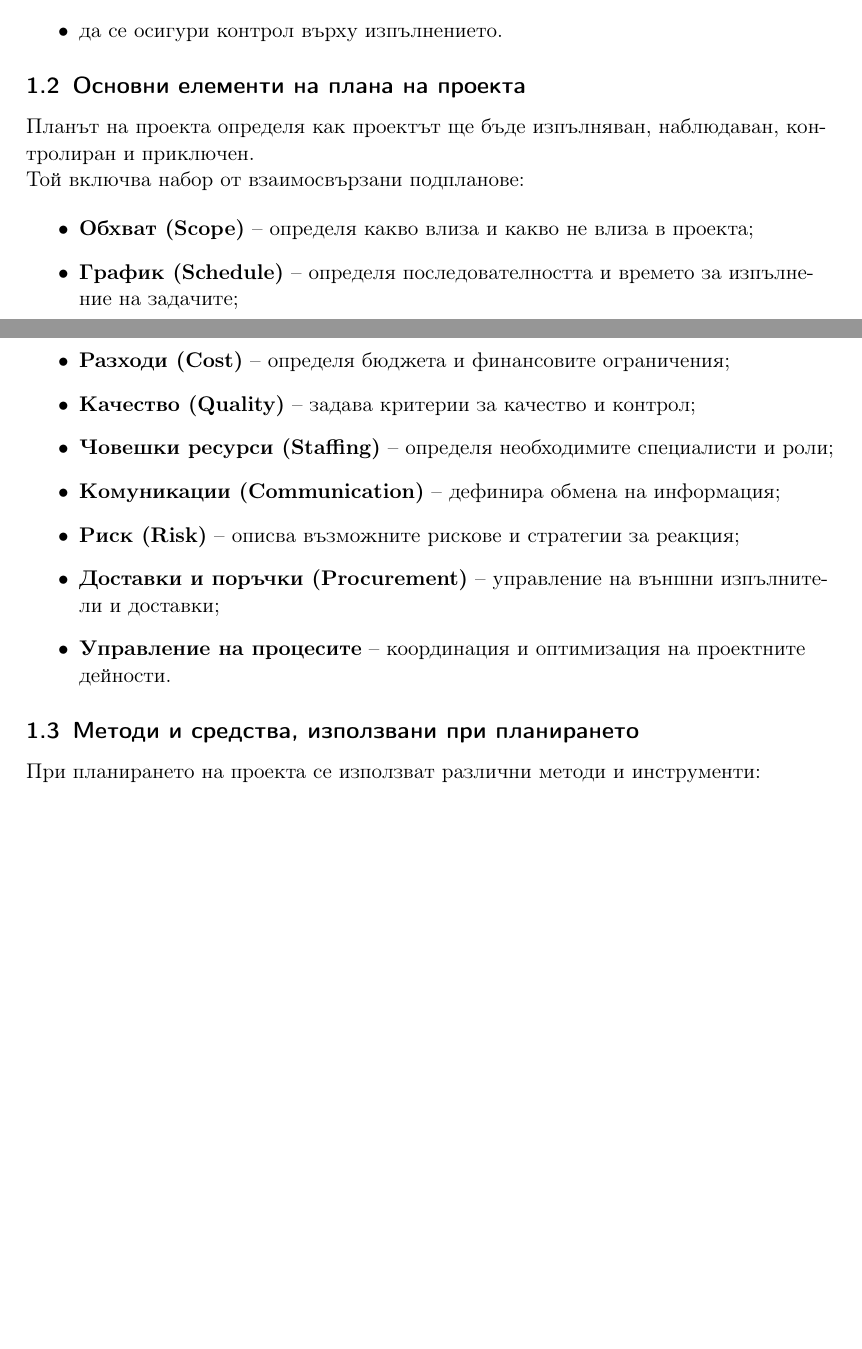
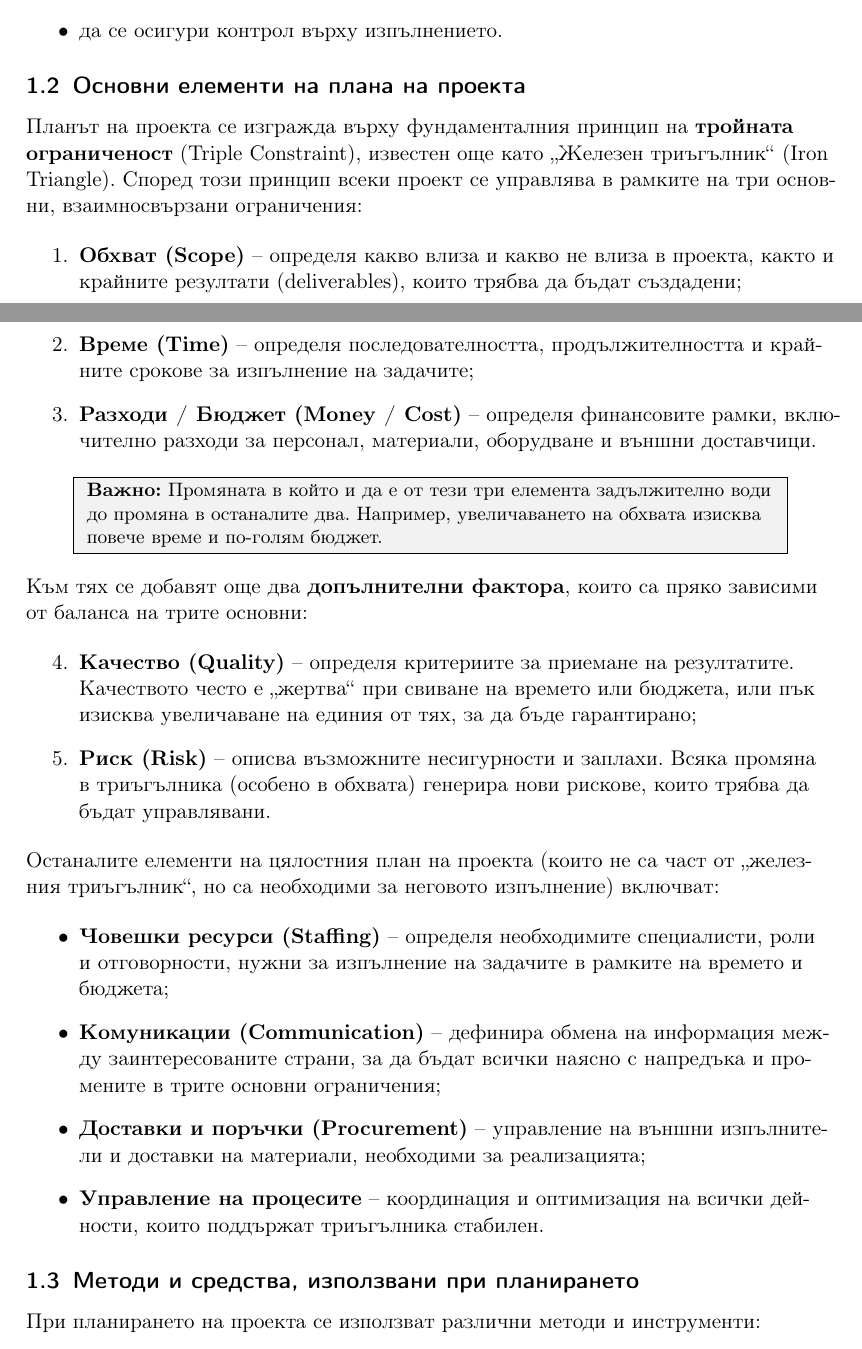
Before and after one commit to ivo3123/StateExamPreparation, a LaTeX document (СИ_УПр/управление_на_проекти.tex): two parts of pages 2 and 3 of 12, joined at a grey line, cut so that both start at the same text, the shorter picture padded with empty space. Compiled offline with pdfLaTeX.

Commit message:
updated PM topic

```diff
--- a/СИ_УПр/управление_на_проекти.tex
+++ b/СИ_УПр/управление_на_проекти.tex
@@ -21,11 +21,13 @@
 \usepackage{tikz}
 \usetikzlibrary{arrows.meta, positioning, shapes.geometric}
 
+\usepackage{enumitem}
+
 \usepackage[colorlinks=true, linkcolor=blue, urlcolor=cyan]{hyperref}
 
 \title{Управление на проекти}
-\author{Ивайло Андреев + chat gpt 5.5}
-\date{27 май 2026}
+\author{Ивайло Андреев + chat gpt 5.5, Deepseek V3}
+\date{22 юни 2026}
 
 \begin{document}
 
@@ -67,20 +69,37 @@
 
 \subsection{Основни елементи на плана на проекта}
 
-Планът на проекта определя как проектът ще бъде изпълняван, наблюдаван, контролиран и приключен.
+Планът на проекта се изгражда върху фундаменталния принцип на \textbf{тройната ограниченост} (Triple Constraint), известен още като „Железен триъгълник“ (Iron Triangle). Според този принцип всеки проект се управлява в рамките на три основни, взаимносвързани ограничения:
 
-Той включва набор от взаимосвързани подпланове:
+\begin{enumerate}
+    \item \textbf{Обхват (Scope)} – определя какво влиза и какво не влиза в проекта, както и крайните резултати (deliverables), които трябва да бъдат създадени;
+    \item \textbf{Време (Time)} – определя последователността, продължителността и крайните срокове за изпълнение на задачите;
+    \item \textbf{Разходи / Бюджет (Money / Cost)} – определя финансовите рамки, включително разходи за персонал, материали, оборудване и външни доставчици.
+\end{enumerate}
+
+\begin{center}
+\fcolorbox{black}{gray!10}{
+\begin{minipage}{0.85\textwidth}
+\small
+\textbf{Важно:} Промяната в който и да е от тези три елемента задължително води до промяна в останалите два. Например, увеличаването на обхвата изисква повече време и по-голям бюджет.
+\end{minipage}
+}
+\end{center}
+
+Към тях се добавят още два \textbf{допълнителни фактора}, които са пряко зависими от баланса на трите основни:
+
+\begin{enumerate}[resume]
+    \item \textbf{Качество (Quality)} – определя критериите за приемане на резултатите. Качеството често е „жертва“ при свиване на времето или бюджета, или пък изисква увеличаване на единия от тях, за да бъде гарантирано;
+    \item \textbf{Риск (Risk)} – описва възможните несигурности и заплахи. Всяка промяна в триъгълника (особено в обхвата) генерира нови рискове, които трябва да бъдат управлявани.
+\end{enumerate}
+
+Останалите елементи на цялостния план на проекта (които не са част от „железния триъгълник“, но са необходими за неговото изпълнение) включват:
 
 \begin{itemize}
-    \item \textbf{Обхват (Scope)} – определя какво влиза и какво не влиза в проекта;
-    \item \textbf{График (Schedule)} – определя последователността и времето за изпълнение на задачите;
-    \item \textbf{Разходи (Cost)} – определя бюджета и финансовите ограничения;
-    \item \textbf{Качество (Quality)} – задава критерии за качество и контрол;
-    \item \textbf{Човешки ресурси (Staffing)} – определя необходимите специалисти и роли;
-    \item \textbf{Комуникации (Communication)} – дефинира обмена на информация;
-    \item \textbf{Риск (Risk)} – описва възможните рискове и стратегии за реакция;
-    \item \textbf{Доставки и поръчки (Procurement)} – управление на външни изпълнители и доставки;
-    \item \textbf{Управление на процесите} – координация и оптимизация на проектните дейности.
+    \item \textbf{Човешки ресурси (Staffing)} – определя необходимите специалисти, роли и отговорности, нужни за изпълнение на задачите в рамките на времето и бюджета;
+    \item \textbf{Комуникации (Communication)} – дефинира обмена на информация между заинтересованите страни, за да бъдат всички наясно с напредъка и промените в трите основни ограничения;
+    \item \textbf{Доставки и поръчки (Procurement)} – управление на външни изпълнители и доставки на материали, необходими за реализацията;
+    \item \textbf{Управление на процесите} – координация и оптимизация на всички дейности, които поддържат триъгълника стабилен.
 \end{itemize}
 
 \subsection{Методи и средства, използвани при планирането}
```
Also changed, not shown: СИ_УПр/записки_от_консултация.md (+1 -1 lines), СИ_УПр/управление_на_проекти.pdf.
